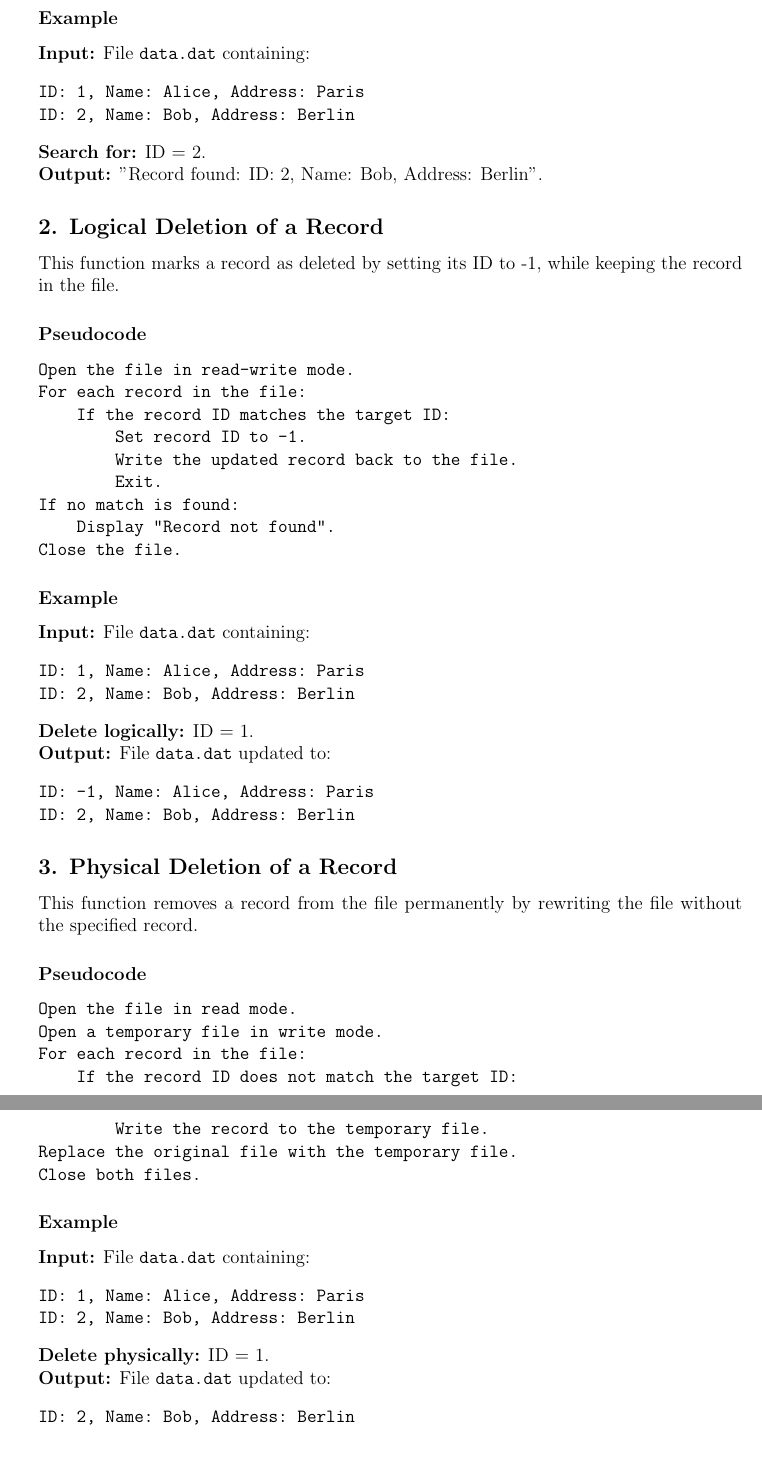
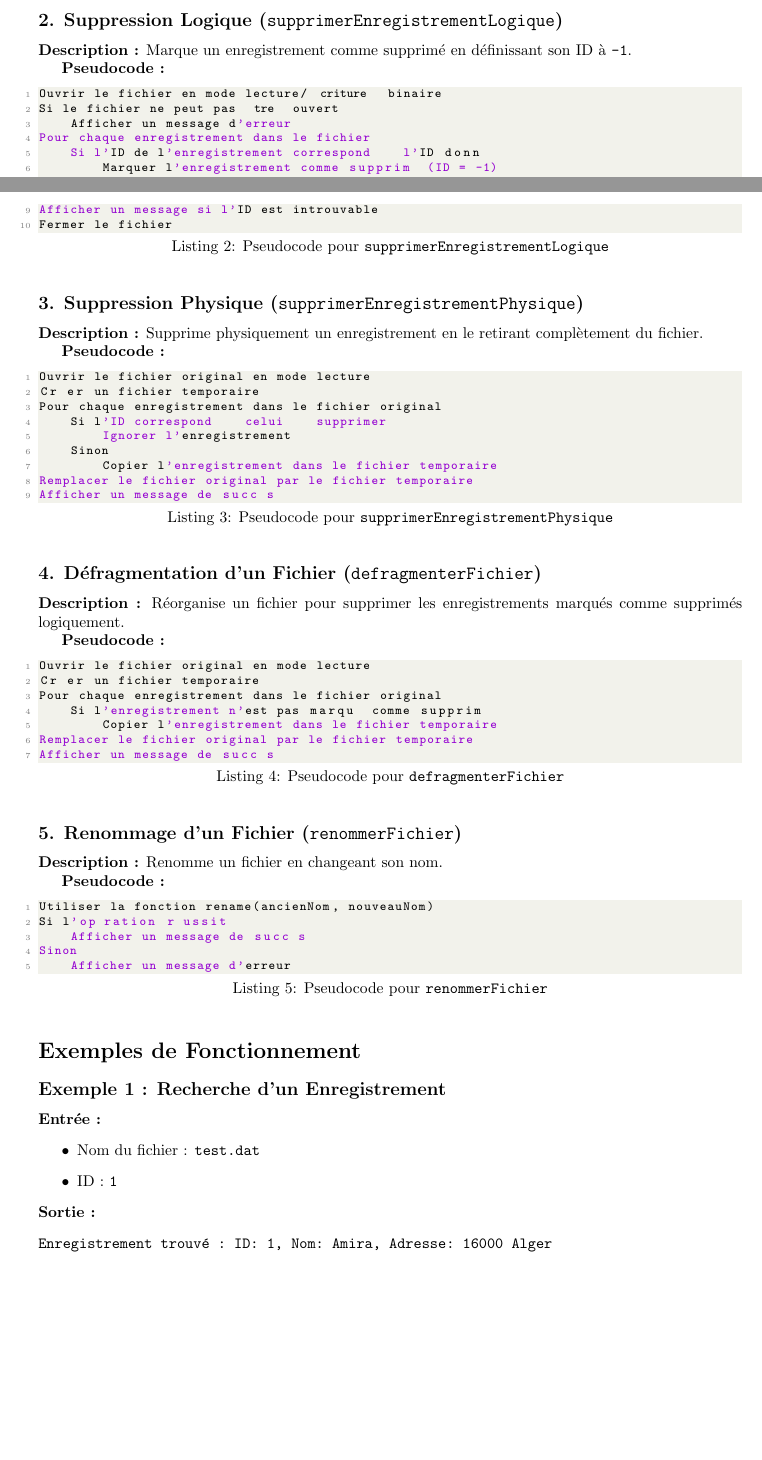
Before and after one commit to amiraton/simulateur_sgf, a LaTeX document (rapport/main.tex): two parts of pages 2 and 3 of 4 before the commit and two parts of pages 1 and 2 of 3 after it, joined at a grey line, cut at the place of the change, the shorter picture padded with empty space. The pictures show the PDF file rapport/Rapport Kamli Amira.pdf that the author committed with the source.

Commit message:
updated report by Kamli Amira

```diff
--- a/rapport/main.tex
+++ b/rapport/main.tex
@@ -23,7 +52,93 @@ The task involves implementing several operations for managing file records in a
+\begin{enumerate}
+    \item Recherche d'un enregistrement par ID.
+    \item Suppression logique d'un enregistrement.
+    \item Suppression physique d'un enregistrement.
+    \item Défragmentation d'un fichier.
+    \item Renommage d'un fichier.
+\end{enumerate}
+
+\section*{Pseudocode des Principales Fonctions}
+
+\subsection*{1. Recherche d'un Enregistrement (\texttt{rechercherEnregistrement})}
+\textbf{Description :} Recherche un enregistrement par ID et affiche ses détails.
+
+\textbf{Pseudocode :}
+\begin{lstlisting}[language=C, caption={Pseudocode pour \texttt{rechercherEnregistrement}}]
+Ouvrir le fichier en mode lecture binaire
+Si le fichier ne peut pas être ouvert
+    Afficher un message d'erreur
+Pour chaque enregistrement dans le fichier
+    Si l'ID de l'enregistrement correspond à l'ID recherché
+        Afficher les détails de l'enregistrement
+        Terminer
+Afficher un message si l'ID est introuvable
+Fermer le fichier
+\end{lstlisting}
+
+\subsection*{2. Suppression Logique (\texttt{supprimerEnregistrementLogique})}
+\textbf{Description :} Marque un enregistrement comme supprimé en définissant son ID à \texttt{-1}.
+
+\textbf{Pseudocode :}
+\begin{lstlisting}[language=C, caption={Pseudocode pour \texttt{supprimerEnregistrementLogique}}]
+Ouvrir le fichier en mode lecture/écriture binaire
+Si le fichier ne peut pas être ouvert
+    Afficher un message d'erreur
+Pour chaque enregistrement dans le fichier
+    Si l'ID de l'enregistrement correspond à l'ID donné
+        Marquer l'enregistrement comme supprimé (ID = -1)
+        Sauvegarder les modifications dans le fichier
+        Terminer
+Afficher un message si l'ID est introuvable
+Fermer le fichier
+\end{lstlisting}
+
+\subsection*{3. Suppression Physique (\texttt{supprimerEnregistrementPhysique})}
+\textbf{Description :} Supprime physiquement un enregistrement en le retirant complètement du fichier.
+
+\textbf{Pseudocode :}
+\begin{lstlisting}[language=C, caption={Pseudocode pour \texttt{supprimerEnregistrementPhysique}}]
+Ouvrir le fichier original en mode lecture
+Créer un fichier temporaire
+Pour chaque enregistrement dans le fichier original
+    Si l'ID correspond à celui à supprimer
+        Ignorer l'enregistrement
+    Sinon
+        Copier l'enregistrement dans le fichier temporaire
+Remplacer le fichier original par le fichier temporaire
+Afficher un message de succès
+\end{lstlisting}
+
+\subsection*{4. Défragmentation d'un Fichier (\texttt{defragmenterFichier})}
+\textbf{Description :} Réorganise un fichier pour supprimer les enregistrements marqués comme supprimés logiquement.
+
+\textbf{Pseudocode :}
+\begin{lstlisting}[language=C, caption={Pseudocode pour \texttt{defragmenterFichier}}]
+Ouvrir le fichier original en mode lecture
+Créer un fichier temporaire
+Pour chaque enregistrement dans le fichier original
+    Si l'enregistrement n'est pas marqué comme supprimé
+        Copier l'enregistrement dans le fichier temporaire
+Remplacer le fichier original par le fichier temporaire
+Afficher un message de succès
+\end{lstlisting}
+
+\subsection*{5. Renommage d'un Fichier (\texttt{renommerFichier})}
+\textbf{Description :} Renomme un fichier en changeant son nom.
+
+\textbf{Pseudocode :}
+\begin{lstlisting}[language=C, caption={Pseudocode pour \texttt{renommerFichier}}]
+Utiliser la fonction rename(ancienNom, nouveauNom)
+Si l'opération réussit
+    Afficher un message de succès
+Sinon
+    Afficher un message d'erreur
+\end{lstlisting}
+
+\section*{Exemples de Fonctionnement}
+
+\subsection*{Exemple 1 : Recherche d'un Enregistrement}
+\textbf{Entrée :}
 \begin{itemize}
-    \item Searching for a record by ID.
-    \item Logical deletion of a record.
-    \item Physical deletion of a record.
-    \item File defragmentation to remove logically deleted records.
-    \item Renaming a file while updating associated metadata.
+    \item Nom du fichier : \texttt{test.dat}
+    \item ID : \texttt{1}
 \end{itemize}
@@ -38,66 +145,37 @@ This function searches for a specific record in a file by its unique ID and disp
-\subsubsection*{Pseudocode}
+\textbf{Sortie :}
 \begin{verbatim}
-Open the file in read mode.
-For each record in the file:
-    If the record ID matches the target ID:
-        Display record details.
-        Exit.
-If no match is found:
-    Display "Record not found".
-Close the file.
+Enregistrement trouvé : ID: 1, Nom: Amira, Adresse: 16000 Alger
 \end{verbatim}
 
-\subsubsection*{Example}
-\textbf{Input:} File \texttt{data.dat} containing:
+\subsection*{Exemple 2 : Suppression Logique}
+\textbf{Entrée :}
+\begin{itemize}
+    \item Nom du fichier : \texttt{test.dat}
+    \item ID : \texttt{2}
+\end{itemize}
+\textbf{Sortie :}
 \begin{verbatim}
-ID: 1, Name: Alice, Address: Paris
-ID: 2, Name: Bob, Address: Berlin
-\end{verbatim}
-\textbf{Search for:} ID = 2.\newline
-\textbf{Output:} "Record found: ID: 2, Name: Bob, Address: Berlin".
-
-\subsection*{2. Logical Deletion of a Record}
-This function marks a record as deleted by setting its ID to -1, while keeping the record in the file.
-
-\subsubsection*{Pseudocode}
-\begin{verbatim}
-Open the file in read-write mode.
-For each record in the file:
-    If the record ID matches the target ID:
-        Set record ID to -1.
-        Write the updated record back to the file.
-        Exit.
-If no match is found:
-    Display "Record not found".
-Close the file.
+Enregistrement avec l'ID 2 supprimé logiquement.
 \end{verbatim}
 
-\subsubsection*{Example}
-\textbf{Input:} File \texttt{data.dat} containing:
+\subsection*{Exemple 3 : Suppression Physique}
+\textbf{Entrée :}
+\begin{itemize}
+    \item Nom du fichier : \texttt{test.dat}
+    \item ID : \texttt{3}
+\end{itemize}
+\textbf{Sortie :}
 \begin{verbatim}
-ID: 1, Name: Alice, Address: Paris
-ID: 2, Name: Bob, Address: Berlin
-\end{verbatim}
-\textbf{Delete logically:} ID = 1.\newline
-\textbf{Output:} File \texttt{data.dat} updated to:
-\begin{verbatim}
-ID: -1, Name: Alice, Address: Paris
-ID: 2, Name: Bob, Address: Berlin
+Enregistrement avec l'ID 3 supprimé physiquement.
 \end{verbatim}
 
-\subsection*{3. Physical Deletion of a Record}
-This function removes a record from the file permanently by rewriting the file without the specified record.
+\subsection*{Exemple 4 : Défragmentation}
+\textbf{Précondition :} Le fichier \texttt{test.dat} contient 3 enregistrements, dont l'un est marqué comme supprimé (ID = -1).
 
-\subsubsection*{Pseudocode}
+\textbf{Sortie :}
 \begin{verbatim}
-Open the file in read mode.
-Open a temporary file in write mode.
-For each record in the file:
-    If the record ID does not match the target ID:
-        Write the record to the temporary file.
-Replace the original file with the temporary file.
-Close both files.
+Défragmentation terminée. 2 enregistrements restants dans le fichier 'test.dat'.
 \end{verbatim}
 
-\subsubsection*{Example}
-\textbf{Input:} File \texttt{data.dat} containing:
+\subsection*{Exemple 5 : Renommage de Fichier}
+\textbf{Entrée :}
@@ -104,37 +185,7 @@ Close both files.
+\end{itemize}
+\textbf{Sortie :}
 \begin{verbatim}
-ID: 1, Name: Alice, Address: Paris
-ID: 2, Name: Bob, Address: Berlin
-\end{verbatim}
-\textbf{Delete physically:} ID = 1.\newline
-\textbf{Output:} File \texttt{data.dat} updated to:
-\begin{verbatim}
-ID: 2, Name: Bob, Address: Berlin
+Le fichier 'test.dat' a été renommé en 'renamed_test.dat'.
 \end{verbatim}
 
-\subsection*{4. File Defragmentation}
-This function removes all logically deleted records (marked with ID = -1) and compacts the file.
 
-\subsubsection*{Pseudocode}
-\begin{verbatim}
-Open the file in read mode.
-Open a temporary file in write mode.
-For each record in the file:
-    If the record ID is not -1:
-        Write the record to the temporary file.
-Replace the original file with the temporary file.
-Close both files.
-\end{verbatim}
-
-\subsubsection*{Example}
-\textbf{Input:} File \texttt{data.dat} containing:
-\begin{verbatim}
-ID: -1, Name: Alice, Address: Paris
-ID: 2, Name: Bob, Address: Berlin
-\end{verbatim}
-\textbf{Defragment:}\newline
-\textbf{Output:} File \texttt{data.dat} updated to:
-\begin{verbatim}
-ID: 2, Name: Bob, Address: Berlin
-\end{verbatim}
-
-\subsection*{5. File Renaming}
@@ -153,9 +192,2 @@ Else:
-\subsubsection*{Example}
-\textbf{Input:} File name: \texttt{data.dat}.\newline
-\textbf{Rename to:} \texttt{records.dat}.\newline
-\textbf{Output:} "File 'data.dat' successfully renamed to 'records.dat'."
-
-\section*{Conclusion}
-The implementation of these file operations ensures robust functionality with error handling and user feedback. These tasks are critical for managing records in the simplified file system simulator.
 
 \end{document}
```
Also changed, not shown: rapport/Rapport Kamli Amira.pdf, rapport/main.tex (72 more changed lines).
